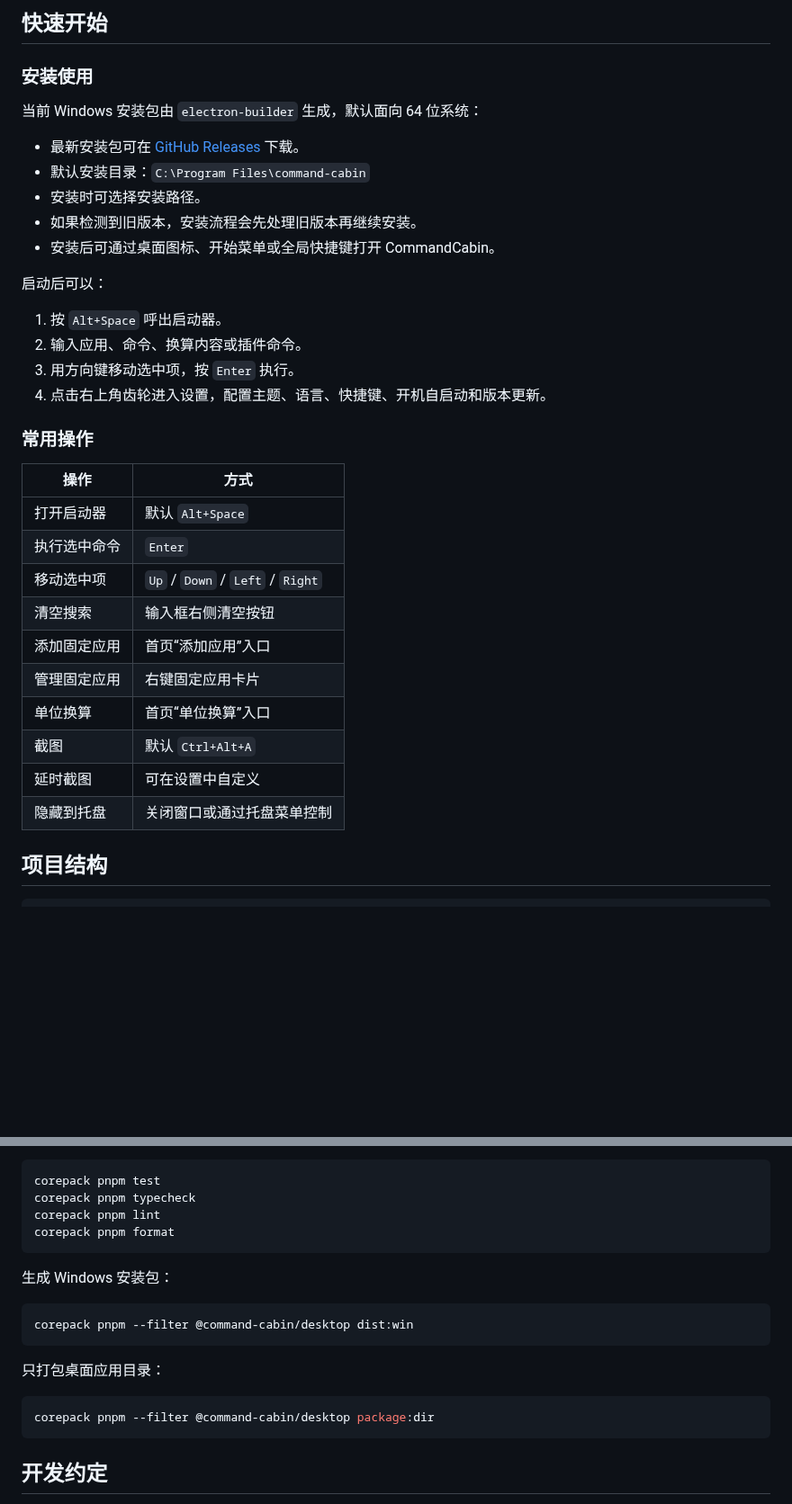
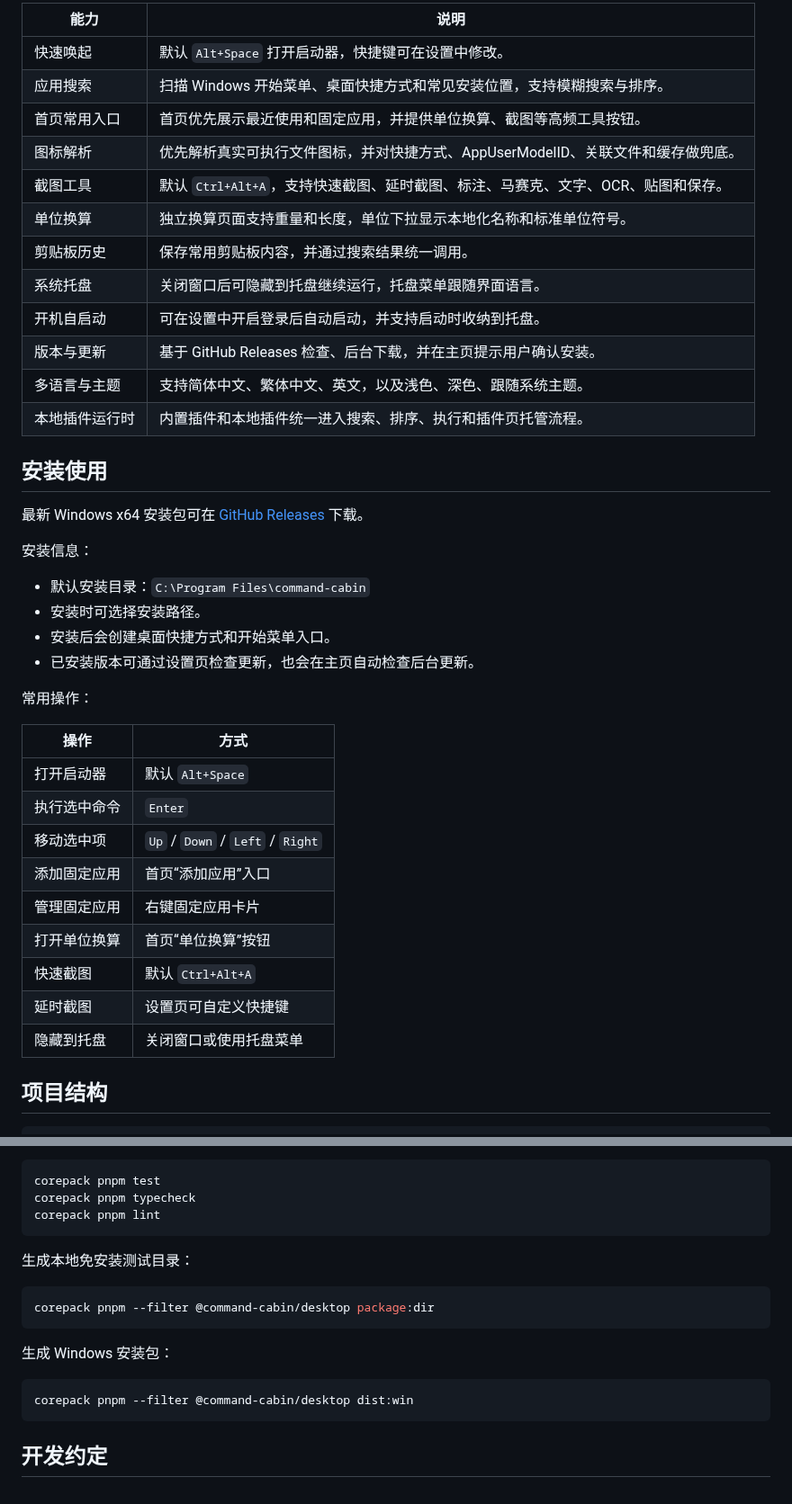
Before and after one commit to RupingLiu/command-cabin, a Markdown page: README.md, 2 parts joined by grey strips. Shown at 90% size. GitHub-like rendering; blank space fills up the shorter version.

````diff
--- a/README.md
+++ b/README.md
@@ -60,37 +62,43 @@ CommandCabin 是一款轻量化桌面效率工具，目标是把常用应用、
 
-## 快速开始
+| 能力           | 说明                                                                             |
+| -------------- | -------------------------------------------------------------------------------- |
+| 快速唤起       | 默认 `Alt+Space` 打开启动器，快捷键可在设置中修改。                              |
+| 应用搜索       | 扫描 Windows 开始菜单、桌面快捷方式和常见安装位置，支持模糊搜索与排序。          |
+| 首页常用入口   | 首页优先展示最近使用和固定应用，并提供单位换算、截图等高频工具按钮。             |
+| 图标解析       | 优先解析真实可执行文件图标，并对快捷方式、AppUserModelID、关联文件和缓存做兜底。 |
+| 截图工具       | 默认 `Ctrl+Alt+A`，支持快速截图、延时截图、标注、马赛克、文字、OCR、贴图和保存。 |
+| 单位换算       | 独立换算页面支持重量和长度，单位下拉显示本地化名称和标准单位符号。               |
+| 剪贴板历史     | 保存常用剪贴板内容，并通过搜索结果统一调用。                                     |
+| 系统托盘       | 关闭窗口后可隐藏到托盘继续运行，托盘菜单跟随界面语言。                           |
+| 开机自启动     | 可在设置中开启登录后自动启动，并支持启动时收纳到托盘。                           |
+| 版本与更新     | 基于 GitHub Releases 检查、后台下载，并在主页提示用户确认安装。                  |
+| 多语言与主题   | 支持简体中文、繁体中文、英文，以及浅色、深色、跟随系统主题。                     |
+| 本地插件运行时 | 内置插件和本地插件统一进入搜索、排序、执行和插件页托管流程。                     |
 
-### 安装使用
+## 安装使用
 
-当前 Windows 安装包由 `electron-builder` 生成，默认面向 64 位系统：
+最新 Windows x64 安装包可在 [GitHub Releases](https://github.com/RupingLiu/command-cabin/releases) 下载。
 
-- 最新安装包可在 [GitHub Releases](https://github.com/RupingLiu/command-cabin/releases) 下载。
+安装信息：
+
 - 默认安装目录：`C:\Program Files\command-cabin`
 - 安装时可选择安装路径。
-- 如果检测到旧版本，安装流程会先处理旧版本再继续安装。
-- 安装后可通过桌面图标、开始菜单或全局快捷键打开 CommandCabin。
+- 安装后会创建桌面快捷方式和开始菜单入口。
+- 已安装版本可通过设置页检查更新，也会在主页自动检查后台更新。
 
-启动后可以：
-
-1. 按 `Alt+Space` 呼出启动器。
-2. 输入应用、命令、换算内容或插件命令。
-3. 用方向键移动选中项，按 `Enter` 执行。
-4. 点击右上角齿轮进入设置，配置主题、语言、快捷键、开机自启动和版本更新。
-
-### 常用操作
+常用操作：
 
 | 操作         | 方式                             |
 | ------------ | -------------------------------- |
 | 打开启动器   | 默认 `Alt+Space`                 |
 | 执行选中命令 | `Enter`                          |
 | 移动选中项   | `Up` / `Down` / `Left` / `Right` |
-| 清空搜索     | 输入框右侧清空按钮               |
 | 添加固定应用 | 首页“添加应用”入口               |
 | 管理固定应用 | 右键固定应用卡片                 |
-| 单位换算     | 首页“单位换算”入口               |
-| 截图         | 默认 `Ctrl+Alt+A`                |
-| 延时截图     | 可在设置中自定义                 |
-| 隐藏到托盘   | 关闭窗口或通过托盘菜单控制       |
+| 打开单位换算 | 首页“单位换算”按钮               |
+| 快速截图     | 默认 `Ctrl+Alt+A`                |
+| 延时截图     | 设置页可自定义快捷键             |
+| 隐藏到托盘   | 关闭窗口或使用托盘菜单           |
 
 ## 项目结构
 
@@ -151,19 +159,18 @@ corepack pnpm build
 corepack pnpm test
 corepack pnpm typecheck
 corepack pnpm lint
-corepack pnpm format
+```
+
+生成本地免安装测试目录：
+
+```powershell
+corepack pnpm --filter @command-cabin/desktop package:dir
 ```
 
 生成 Windows 安装包：
 
 ```powershell
 corepack pnpm --filter @command-cabin/desktop dist:win
-```
-
-只打包桌面应用目录：
-
-```powershell
-corepack pnpm --filter @command-cabin/desktop package:dir
 ```
 
 ## 开发约定
````
Also changed, not shown: other parts of README.md (+37 -34 lines), .superpowers/release-v0.8.4-notes.md (added, +17 -0 lines), docs/assets/screenshots/launcher-home.png, 4 other files.
